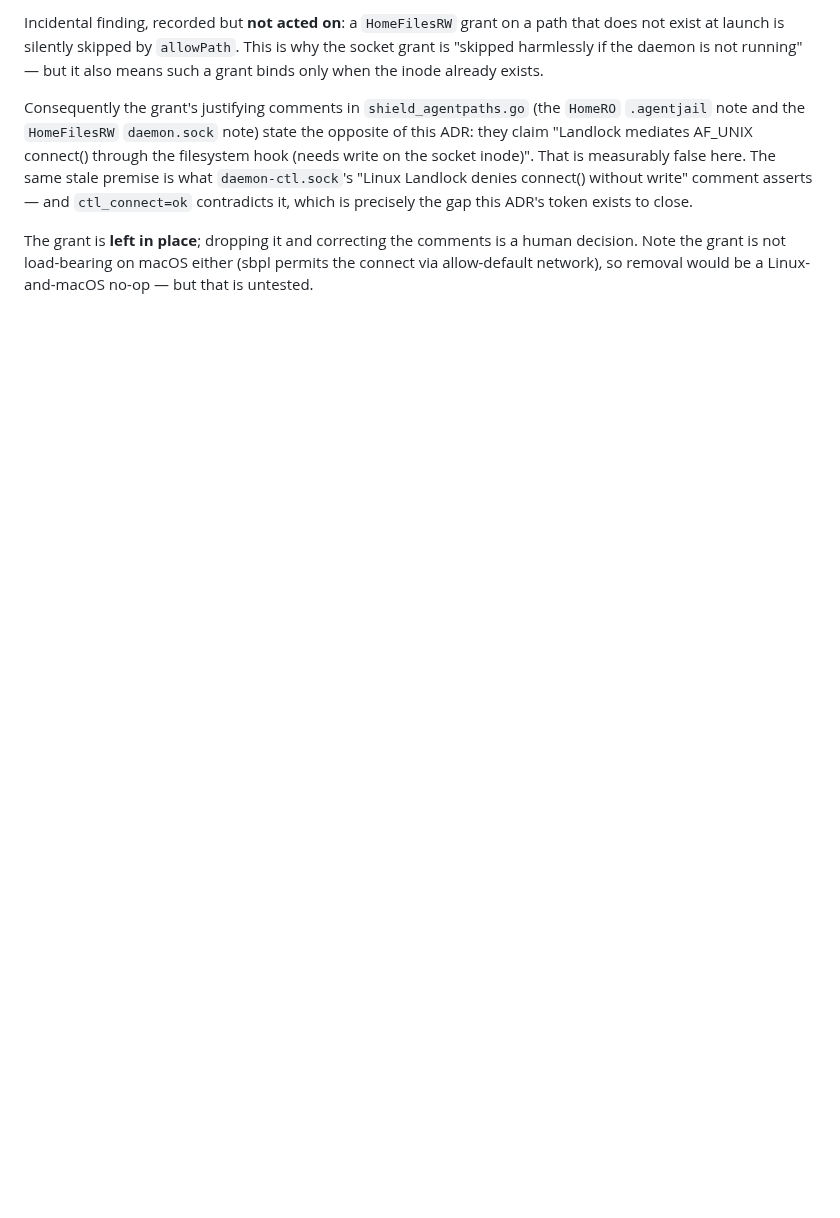
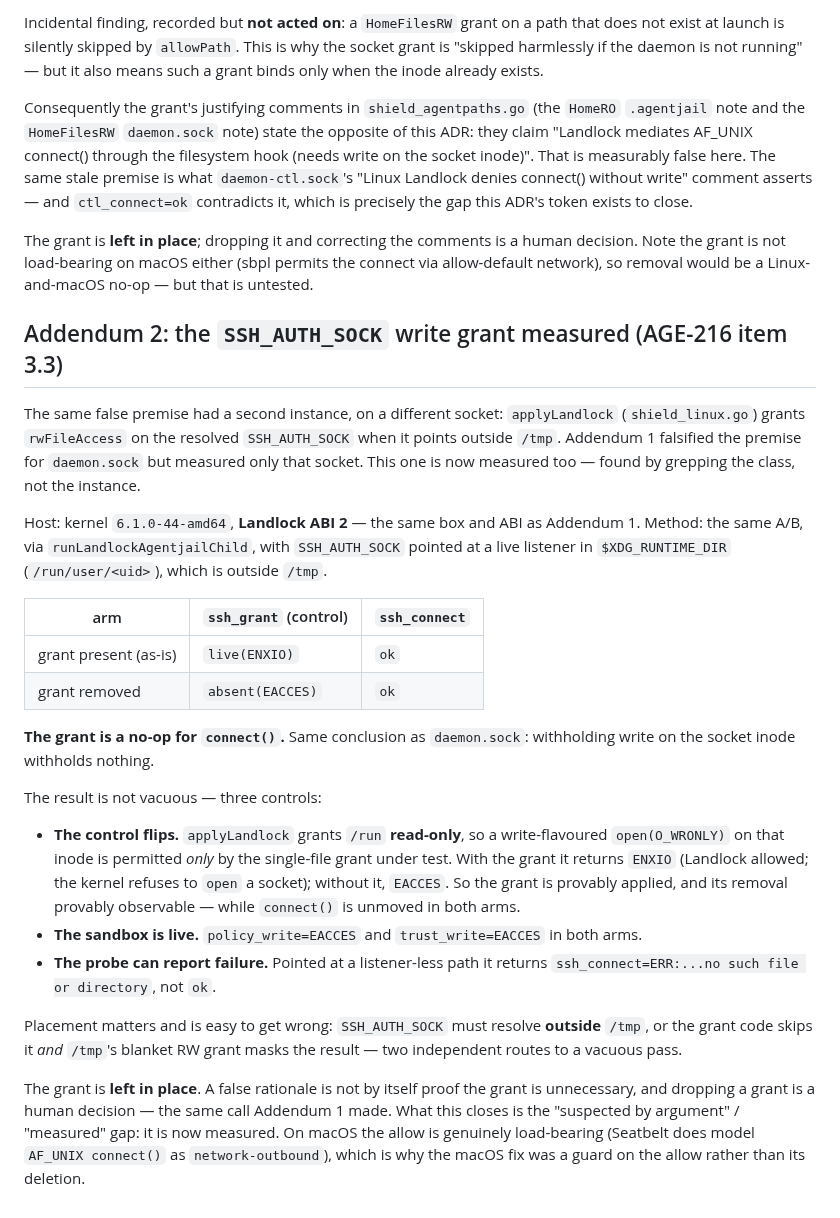
Before and after one commit to LuD1161/agentjail, a Markdown page: docs/adr/0067-control-plane-token-auth.md, the part around the change. Rendered like a GitHub page; blank space fills up the shorter version.

Commit message:
docs(adr): measure the SSH_AUTH_SOCK grant as a connect() no-op
AGE-216 item 3.3. Addendum 1 falsified 'Landlock mediates AF_UNIX
connect()' for daemon.sock but measured only that socket. The same
premise had a second instance: the rwFileAccess grant on SSH_AUTH_SOCK
in applyLandlock. Found by grepping the class, not the instance.

A/B on kernel 6.1.0-44-amd64 / Landlock ABI 2, SSH_AUTH_SOCK pointed at a
live listener in $XDG_RUNTIME_DIR (outside /tmp, or the grant is skipped
and /tmp's RW masks the result):

  grant present -> ssh_grant=live(ENXIO),   ssh_connect=ok
  grant removed -> ssh_grant=absent(EACCES), ssh_connect=ok

The grant is a no-op for connect(). Not vacuous: /run is granted
read-only, so the write-flavoured open probe is permitted only by the
grant under test -- it flips between arms, proving the grant is applied
and its removal observable, while connect() is unmoved. policy_write and
trust_write stay EACCES in both arms; the probe returns ERR against a
listener-less path.

The grant is left in place: a false rationale is not proof the grant is
unnecessary, and dropping one is a human decision. Measurement edits were
reverted; this commit is docs-only.

Signed-off-by: Aseem Shrey <LuD1161@users.noreply.github.com>

```diff
--- a/docs/adr/0067-control-plane-token-auth.md
+++ b/docs/adr/0067-control-plane-token-auth.md
@@ -189,3 +189,43 @@ the socket inode)". That is measurably false here. The same stale premise is wha
 The grant is **left in place**; dropping it and correcting the comments is a human decision.
 Note the grant is not load-bearing on macOS either (sbpl permits the connect via
 allow-default network), so removal would be a Linux-and-macOS no-op — but that is untested.
+
+## Addendum 2: the `SSH_AUTH_SOCK` write grant measured (AGE-216 item 3.3)
+
+The same false premise had a second instance, on a different socket: `applyLandlock`
+(`shield_linux.go`) grants `rwFileAccess` on the resolved `SSH_AUTH_SOCK` when it points
+outside `/tmp`. Addendum 1 falsified the premise for `daemon.sock` but measured only that
+socket. This one is now measured too — found by grepping the class, not the instance.
+
+Host: kernel `6.1.0-44-amd64`, **Landlock ABI 2** — the same box and ABI as Addendum 1.
+Method: the same A/B, via `runLandlockAgentjailChild`, with `SSH_AUTH_SOCK` pointed at a live
+listener in `$XDG_RUNTIME_DIR` (`/run/user/<uid>`), which is outside `/tmp`.
+
+| arm | `ssh_grant` (control) | `ssh_connect` |
+|---|---|---|
+| grant present (as-is) | `live(ENXIO)` | `ok` |
+| grant removed | `absent(EACCES)` | `ok` |
+
+**The grant is a no-op for `connect()`.** Same conclusion as `daemon.sock`: withholding write
+on the socket inode withholds nothing.
+
+The result is not vacuous — three controls:
+
+- **The control flips.** `applyLandlock` grants `/run` **read-only**, so a write-flavoured
+  `open(O_WRONLY)` on that inode is permitted *only* by the single-file grant under test.
+  With the grant it returns `ENXIO` (Landlock allowed; the kernel refuses to `open` a socket);
+  without it, `EACCES`. So the grant is provably applied, and its removal provably observable —
+  while `connect()` is unmoved in both arms.
+- **The sandbox is live.** `policy_write=EACCES` and `trust_write=EACCES` in both arms.
+- **The probe can report failure.** Pointed at a listener-less path it returns
+  `ssh_connect=ERR:...no such file or directory`, not `ok`.
+
+Placement matters and is easy to get wrong: `SSH_AUTH_SOCK` must resolve **outside** `/tmp`,
+or the grant code skips it *and* `/tmp`'s blanket RW grant masks the result — two independent
+routes to a vacuous pass.
+
+The grant is **left in place**. A false rationale is not by itself proof the grant is
+unnecessary, and dropping a grant is a human decision — the same call Addendum 1 made. What
+this closes is the "suspected by argument" / "measured" gap: it is now measured. On macOS the
+allow is genuinely load-bearing (Seatbelt does model `AF_UNIX connect()` as `network-outbound`),
+which is why the macOS fix was a guard on the allow rather than its deletion.
```
